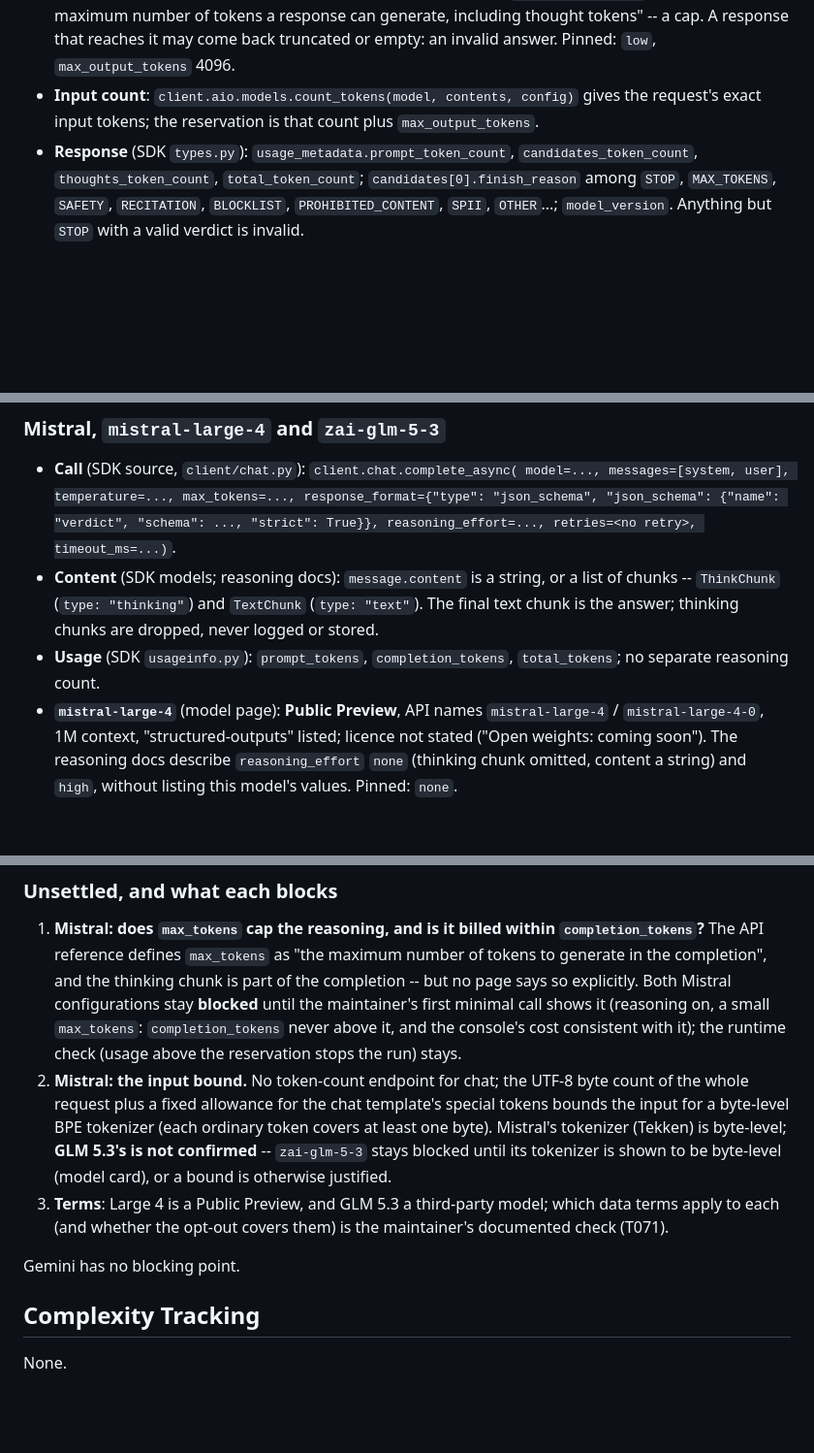
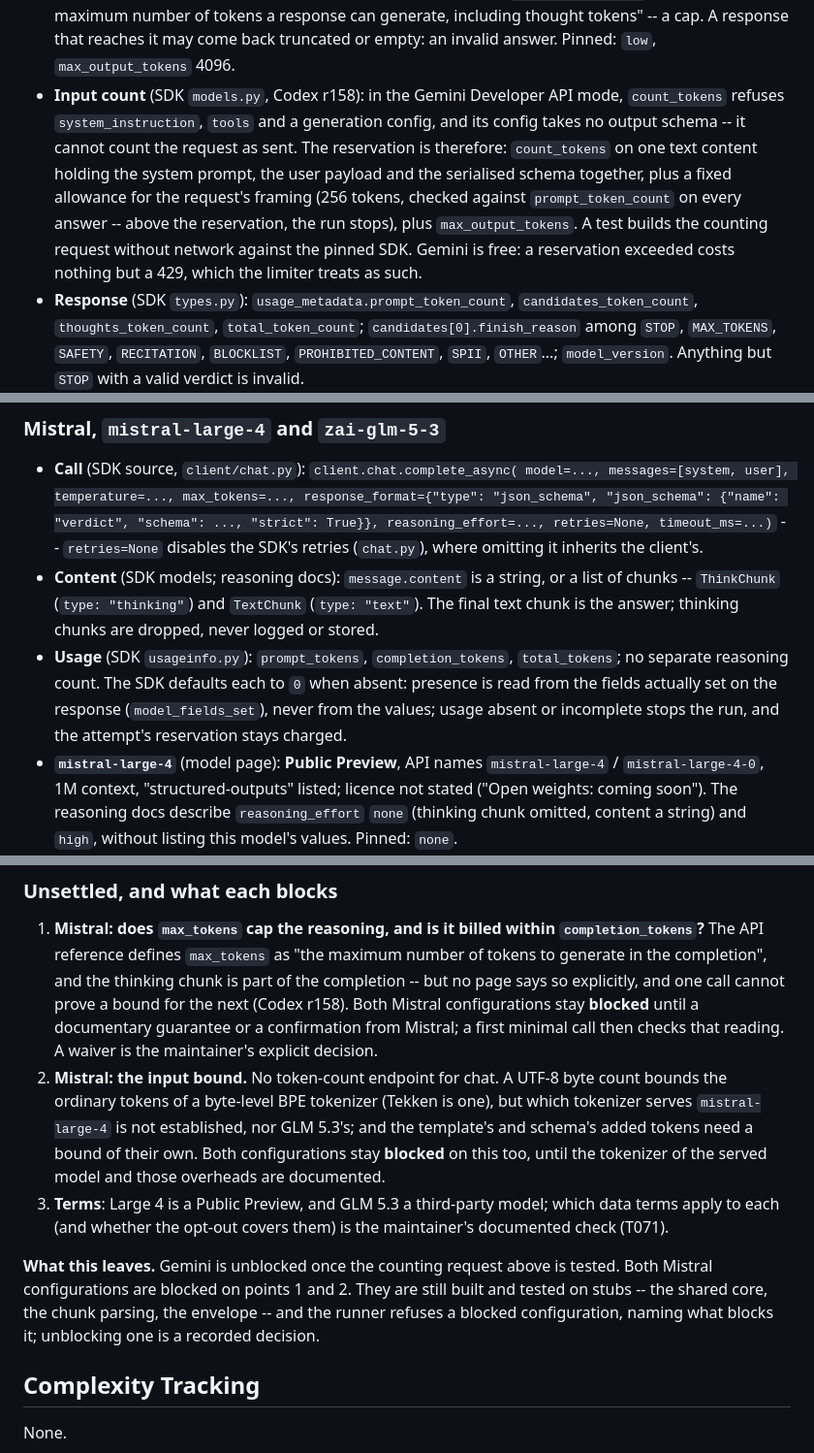
Before and after one commit to mukunde/resolve-billing, a Markdown page: specs/004-second-engines/plan.md, 3 parts joined by grey strips. Shown at 97% size. GitHub-like rendering; blank space fills up the shorter version.

Commit message:
Spec 004: research notes revised after review r158
Co-Authored-By: Claude Opus 5.5 <noreply@anthropic.com>

```diff
--- a/specs/004-second-engines/plan.md
+++ b/specs/004-second-engines/plan.md
@@ -244,9 +244,17 @@ sources at the pinned versions. Each point says where it comes from.
   tokens a response can generate, including thought tokens" -- a cap. A
   response that reaches it may come back truncated or empty: an invalid
   answer. Pinned: `low`, `max_output_tokens` 4096.
-- **Input count**: `client.aio.models.count_tokens(model, contents, config)`
-  gives the request's exact input tokens; the reservation is that count plus
-  `max_output_tokens`.
+- **Input count** (SDK `models.py`, Codex r158): in the Gemini Developer API
+  mode, `count_tokens` refuses `system_instruction`, `tools` and a generation
+  config, and its config takes no output schema -- it cannot count the
+  request as sent. The reservation is therefore: `count_tokens` on one text
+  content holding the system prompt, the user payload and the serialised
+  schema together, plus a fixed allowance for the request's framing (256
+  tokens, checked against `prompt_token_count` on every answer -- above the
+  reservation, the run stops), plus `max_output_tokens`. A test builds the
+  counting request without network against the pinned SDK. Gemini is free:
+  a reservation exceeded costs nothing but a 429, which the limiter treats
+  as such.
 - **Response** (SDK `types.py`): `usage_metadata.prompt_token_count`,
   `candidates_token_count`, `thoughts_token_count`, `total_token_count`;
   `candidates[0].finish_reason` among `STOP`, `MAX_TOKENS`, `SAFETY`,
@@ -266,13 +274,17 @@ sources at the pinned versions. Each point says where it comes from.
   model=..., messages=[system, user], temperature=..., max_tokens=...,
   response_format={"type": "json_schema", "json_schema": {"name":
   "verdict", "schema": ..., "strict": True}}, reasoning_effort=...,
-  retries=<no retry>, timeout_ms=...)`.
+  retries=None, timeout_ms=...)` -- `retries=None` disables the SDK's
+  retries (`chat.py`), where omitting it inherits the client's.
 - **Content** (SDK models; reasoning docs): `message.content` is a string,
   or a list of chunks -- `ThinkChunk` (`type: "thinking"`) and `TextChunk`
   (`type: "text"`). The final text chunk is the answer; thinking chunks are
   dropped, never logged or stored.
 - **Usage** (SDK `usageinfo.py`): `prompt_tokens`, `completion_tokens`,
-  `total_tokens`; no separate reasoning count.
+  `total_tokens`; no separate reasoning count. The SDK defaults each to `0`
+  when absent: presence is read from the fields actually set on the
+  response (`model_fields_set`), never from the values; usage absent or
+  incomplete stops the run, and the attempt's reservation stays charged.
 - **`mistral-large-4`** (model page): **Public Preview**, API names
   `mistral-large-4` / `mistral-large-4-0`, 1M context, "structured-outputs"
   listed; licence not stated ("Open weights: coming soon"). The reasoning
@@ -296,23 +308,26 @@ sources at the pinned versions. Each point says where it comes from.
    `completion_tokens`?** The API reference defines `max_tokens` as "the
    maximum number of tokens to generate in the completion", and the
    thinking chunk is part of the completion -- but no page says so
-   explicitly. Both Mistral configurations stay **blocked** until the
-   maintainer's first minimal call shows it (reasoning on, a small
-   `max_tokens`: `completion_tokens` never above it, and the console's cost
-   consistent with it); the runtime check (usage above the reservation stops
-   the run) stays.
-2. **Mistral: the input bound.** No token-count endpoint for chat; the
-   UTF-8 byte count of the whole request plus a fixed allowance for the
-   chat template's special tokens bounds the input for a byte-level BPE
-   tokenizer (each ordinary token covers at least one byte). Mistral's
-   tokenizer (Tekken) is byte-level; **GLM 5.3's is not confirmed** --
-   `zai-glm-5-3` stays blocked until its tokenizer is shown to be byte-level
-   (model card), or a bound is otherwise justified.
+   explicitly, and one call cannot prove a bound for the next (Codex r158).
+   Both Mistral configurations stay **blocked** until a documentary
+   guarantee or a confirmation from Mistral; a first minimal call then
+   checks that reading. A waiver is the maintainer's explicit decision.
+2. **Mistral: the input bound.** No token-count endpoint for chat. A UTF-8
+   byte count bounds the ordinary tokens of a byte-level BPE tokenizer
+   (Tekken is one), but which tokenizer serves `mistral-large-4` is not
+   established, nor GLM 5.3's; and the template's and schema's added tokens
+   need a bound of their own. Both configurations stay **blocked** on this
+   too, until the tokenizer of the served model and those overheads are
+   documented.
 3. **Terms**: Large 4 is a Public Preview, and GLM 5.3 a third-party model;
    which data terms apply to each (and whether the opt-out covers them) is
    the maintainer's documented check (T071).
 
-Gemini has no blocking point.
+**What this leaves.** Gemini is unblocked once the counting request above is
+tested. Both Mistral configurations are blocked on points 1 and 2. They are
+still built and tested on stubs -- the shared core, the chunk parsing, the
+envelope -- and the runner refuses a blocked configuration, naming what
+blocks it; unblocking one is a recorded decision.
 
 ## Complexity Tracking
 
```
Also changed, not shown: other parts of specs/004-second-engines/plan.md (+1 -1 lines).
